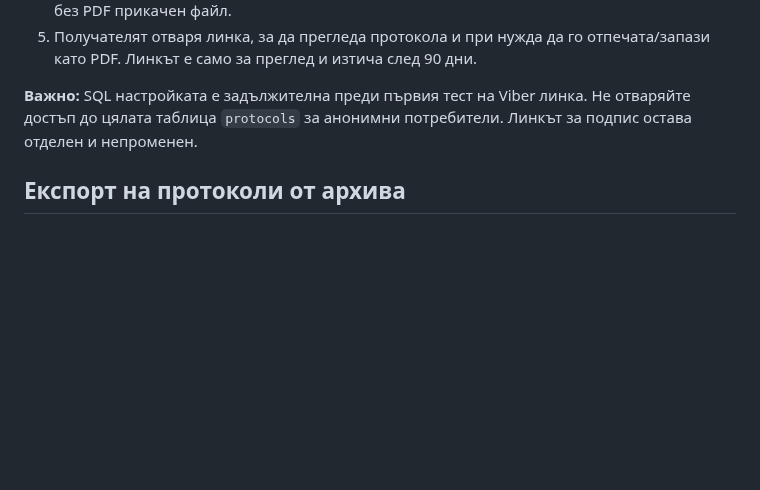
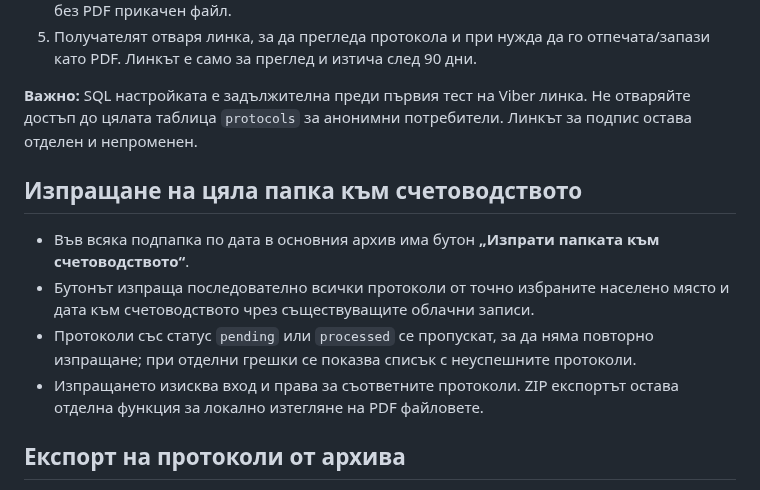
Before and after one commit to dimitar0811/gazovi-protokoli, a Markdown page: README.md, the part around the change. Drawn GitHub-style; blank space fills up the shorter version.

Commit message:
Document bulk archive folder accounting send

```diff
--- a/README.md
+++ b/README.md
@@ -203,6 +203,13 @@
 **Важно:** SQL настройката е задължителна преди първия тест на Viber линка. Не отваряйте достъп до цялата таблица `protocols` за анонимни потребители. Линкът за подпис остава отделен и непроменен.
 
 
+## Изпращане на цяла папка към счетоводството
+
+- Във всяка подпапка по дата в основния архив има бутон **„Изпрати папката към счетоводството“**.
+- Бутонът изпраща последователно всички протоколи от точно избраните населено място и дата към счетоводството чрез съществуващите облачни записи.
+- Протоколи със статус `pending` или `processed` се пропускат, за да няма повторно изпращане; при отделни грешки се показва списък с неуспешните протоколи.
+- Изпращането изисква вход и права за съответните протоколи. ZIP експортът остава отделна функция за локално изтегляне на PDF файловете.
+
 ## Експорт на протоколи от архива
 
 В основния архив всеки раздел по дата има бутон **„Експорт ZIP“**. Той събира наличните PDF копия на протоколите от избраната папка за населено място и дата в един ZIP файл. Ако за някой протокол няма запазено PDF копие на устройството, той се пропуска и приложението показва кои протоколи трябва да бъдат отворени и запазени отново. Експортът използва локалния PDF архив на текущото устройство.
```
